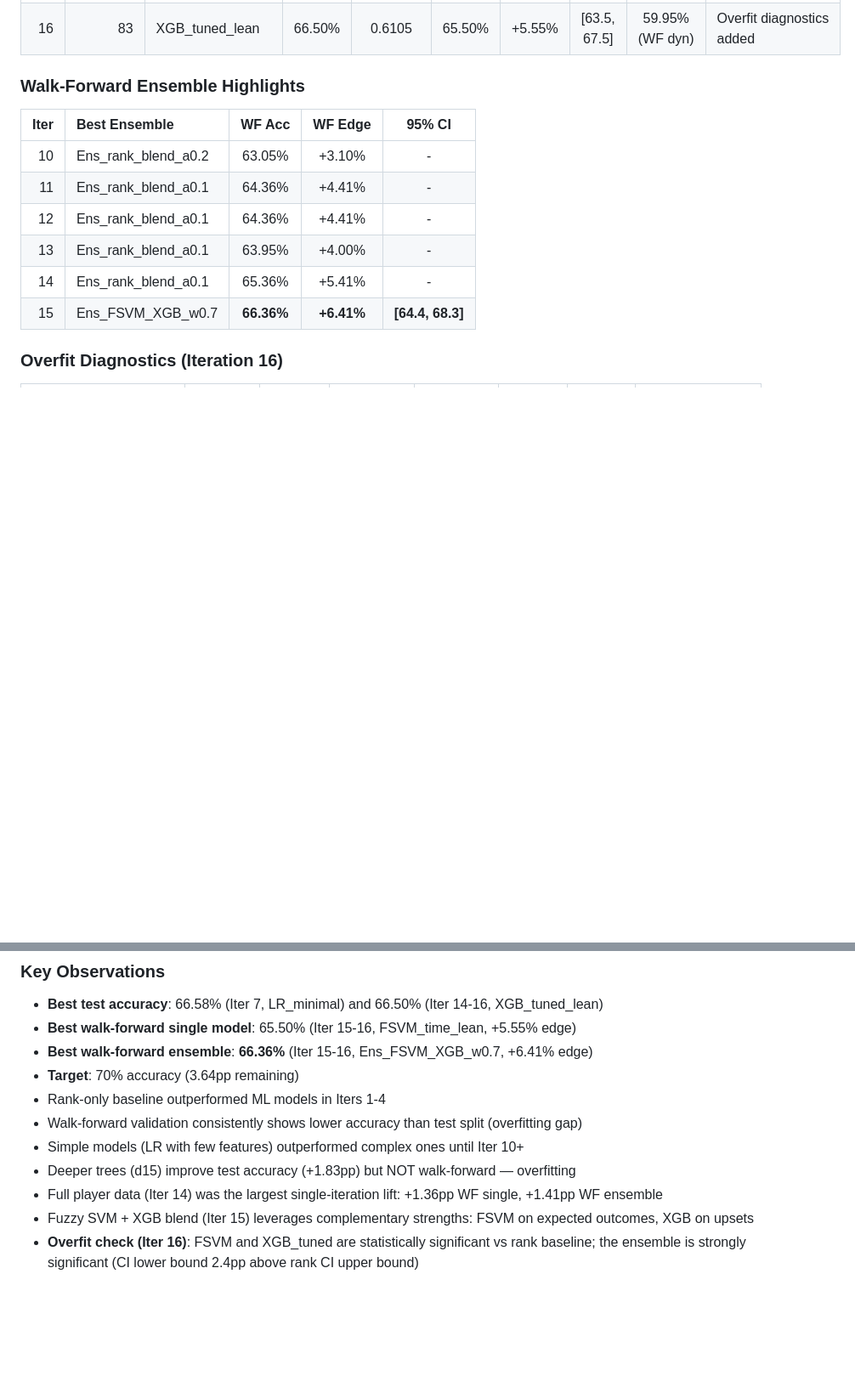
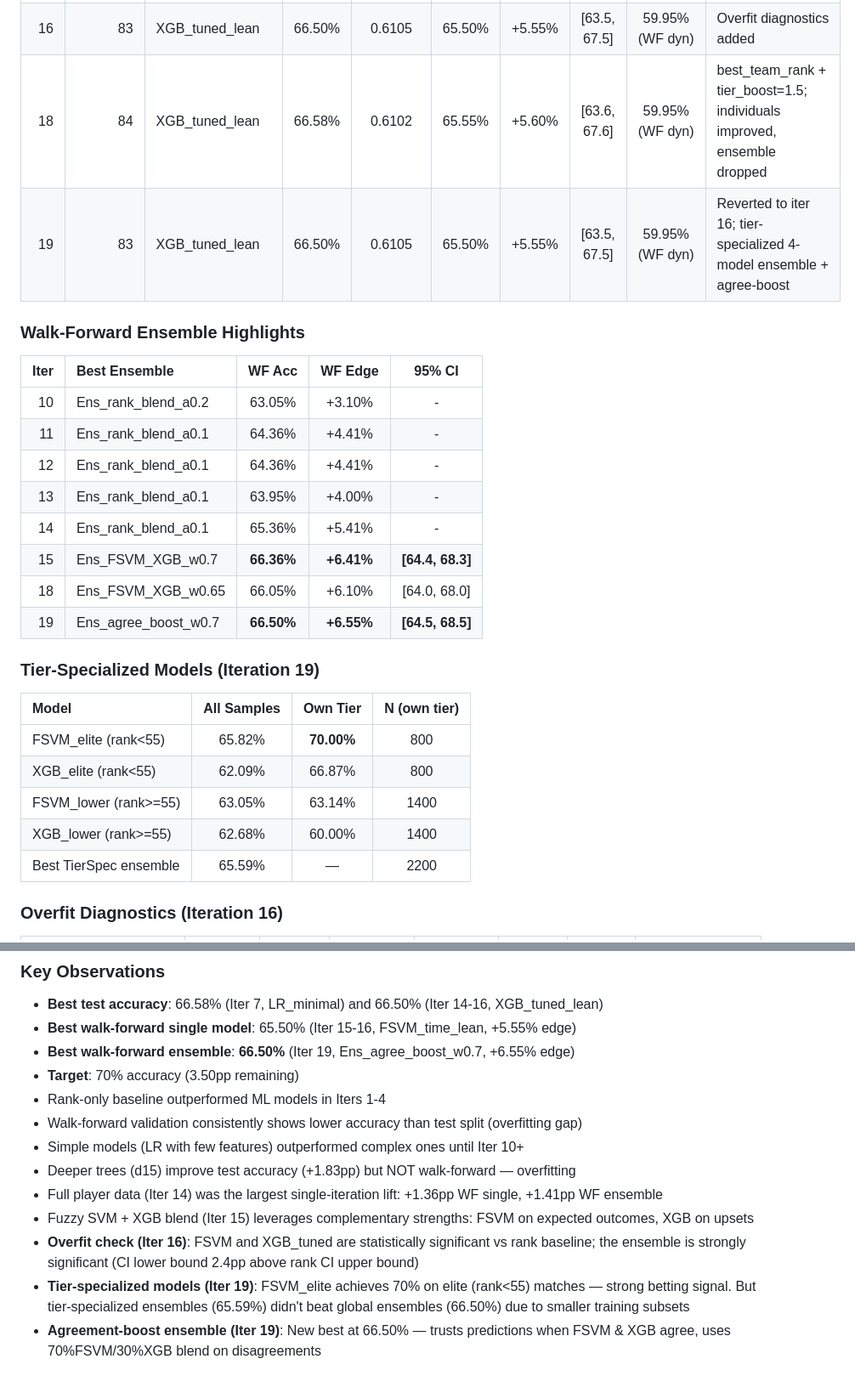
Before and after one commit to casualic/CSeSportPredictor, a Markdown page: results/results_table.md, 2 parts joined by grey strips. Shown at 85% size. Drawn GitHub-style; blank space fills up the shorter version.

```diff
--- a/results/results_table.md
+++ b/results/results_table.md
@@ -23,6 +23,8 @@ Walk-forward (WF) results use the best single-model accuracy unless noted.
 |   14 |       83 | XGB_tuned_lean       | 66.50% | 0.6105 | 64.86% | +4.91%  |    -   |  59.95% (WF dyn)  | Full player data (94% coverage) |
 |   15 |       83 | XGB_tuned_lean       | 66.50% | 0.6105 | 65.50% | +5.55%  |    -   |  59.95% (WF dyn)  | Fuzzy SVM (FSVM_time_lean = best WF single) |
 |   16 |       83 | XGB_tuned_lean       | 66.50% | 0.6105 | 65.50% | +5.55%  | [63.5, 67.5] |  59.95% (WF dyn)  | Overfit diagnostics added |
+|   18 |       84 | XGB_tuned_lean       | 66.58% | 0.6102 | 65.55% | +5.60%  | [63.6, 67.6] |  59.95% (WF dyn)  | best_team_rank + tier_boost=1.5; individuals improved, ensemble dropped |
+|   19 |       83 | XGB_tuned_lean       | 66.50% | 0.6105 | 65.50% | +5.55%  | [63.5, 67.5] |  59.95% (WF dyn)  | Reverted to iter 16; tier-specialized 4-model ensemble + agree-boost |
 
 ### Walk-Forward Ensemble Highlights
 
@@ -34,6 +36,18 @@ Walk-forward (WF) results use the best single-model accuracy unless noted.
 |   13 | Ens_rank_blend_a0.1    | 63.95%  | +4.00%  |    -   |
 |   14 | Ens_rank_blend_a0.1    | 65.36%  | +5.41%  |    -   |
 |   15 | Ens_FSVM_XGB_w0.7     | **66.36%** | **+6.41%** | **[64.4, 68.3]** |
+|   18 | Ens_FSVM_XGB_w0.65    | 66.05%  | +6.10%  | [64.0, 68.0] |
+|   19 | Ens_agree_boost_w0.7  | **66.50%** | **+6.55%** | **[64.5, 68.5]** |
+
+### Tier-Specialized Models (Iteration 19)
+
+| Model | All Samples | Own Tier | N (own tier) |
+|:------|:----------:|:--------:|:------------:|
+| FSVM_elite (rank<55) | 65.82% | **70.00%** | 800 |
+| XGB_elite (rank<55)  | 62.09% | 66.87% | 800 |
+| FSVM_lower (rank>=55) | 63.05% | 63.14% | 1400 |
+| XGB_lower (rank>=55)  | 62.68% | 60.00% | 1400 |
+| Best TierSpec ensemble | 65.59% | — | 2200 |
 
 ### Overfit Diagnostics (Iteration 16)
 
@@ -57,8 +71,8 @@ Walk-forward (WF) results use the best single-model accuracy unless noted.
 
 - **Best test accuracy**: 66.58% (Iter 7, LR_minimal) and 66.50% (Iter 14-16, XGB_tuned_lean)
 - **Best walk-forward single model**: 65.50% (Iter 15-16, FSVM_time_lean, +5.55% edge)
-- **Best walk-forward ensemble**: **66.36%** (Iter 15-16, Ens_FSVM_XGB_w0.7, +6.41% edge)
-- **Target**: 70% accuracy (3.64pp remaining)
+- **Best walk-forward ensemble**: **66.50%** (Iter 19, Ens_agree_boost_w0.7, +6.55% edge)
+- **Target**: 70% accuracy (3.50pp remaining)
 - Rank-only baseline outperformed ML models in Iters 1-4
 - Walk-forward validation consistently shows lower accuracy than test split (overfitting gap)
 - Simple models (LR with few features) outperformed complex ones until Iter 10+
@@ -66,3 +80,5 @@ Walk-forward (WF) results use the best single-model accuracy unless noted.
 - Full player data (Iter 14) was the largest single-iteration lift: +1.36pp WF single, +1.41pp WF ensemble
 - Fuzzy SVM + XGB blend (Iter 15) leverages complementary strengths: FSVM on expected outcomes, XGB on upsets
 - **Overfit check (Iter 16)**: FSVM and XGB_tuned are statistically significant vs rank baseline; the ensemble is strongly significant (CI lower bound 2.4pp above rank CI upper bound)
+- **Tier-specialized models (Iter 19)**: FSVM_elite achieves 70% on elite (rank<55) matches — strong betting signal. But tier-specialized ensembles (65.59%) didn't beat global ensembles (66.50%) due to smaller training subsets
+- **Agreement-boost ensemble (Iter 19)**: New best at 66.50% — trusts predictions when FSVM & XGB agree, uses 70%FSVM/30%XGB blend on disagreements
```
Also changed, not shown: progress.md (+32 -4 lines), results/tier_comparison_16_vs_18.png (added), results/upset_accuracy_by_tier.png, 6 other files.
